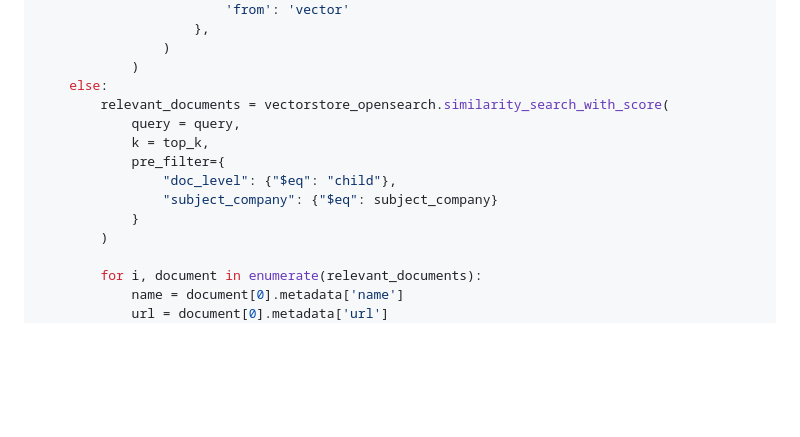
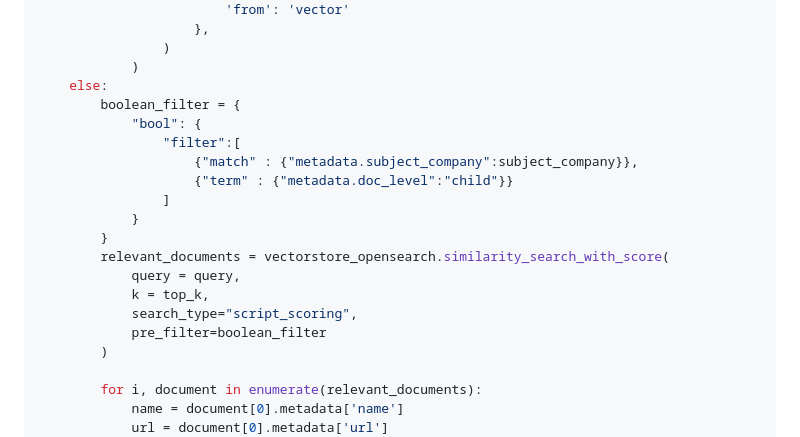
Before and after one commit to up-town/ocean-agent, a Markdown page: README.md, the part around the change. Drawn GitHub-style; blank space fills up the shorter version.

```diff
--- a/README.md
+++ b/README.md
@@ -980,13 +980,19 @@ def retrieve(query: str, subject_company: str):
                 )
             )
     else:
+        boolean_filter = {
+            "bool": {
+                "filter":[
+                    {"match" : {"metadata.subject_company":subject_company}},
+                    {"term" : {"metadata.doc_level":"child"}}
+                ]
+            }
+        }
         relevant_documents = vectorstore_opensearch.similarity_search_with_score(
             query = query,
             k = top_k,
-            pre_filter={
-                "doc_level": {"$eq": "child"},
-                "subject_company": {"$eq": subject_company}
-            }
+            search_type="script_scoring",
+            pre_filter=boolean_filter
         )
 
         for i, document in enumerate(relevant_documents):
```
